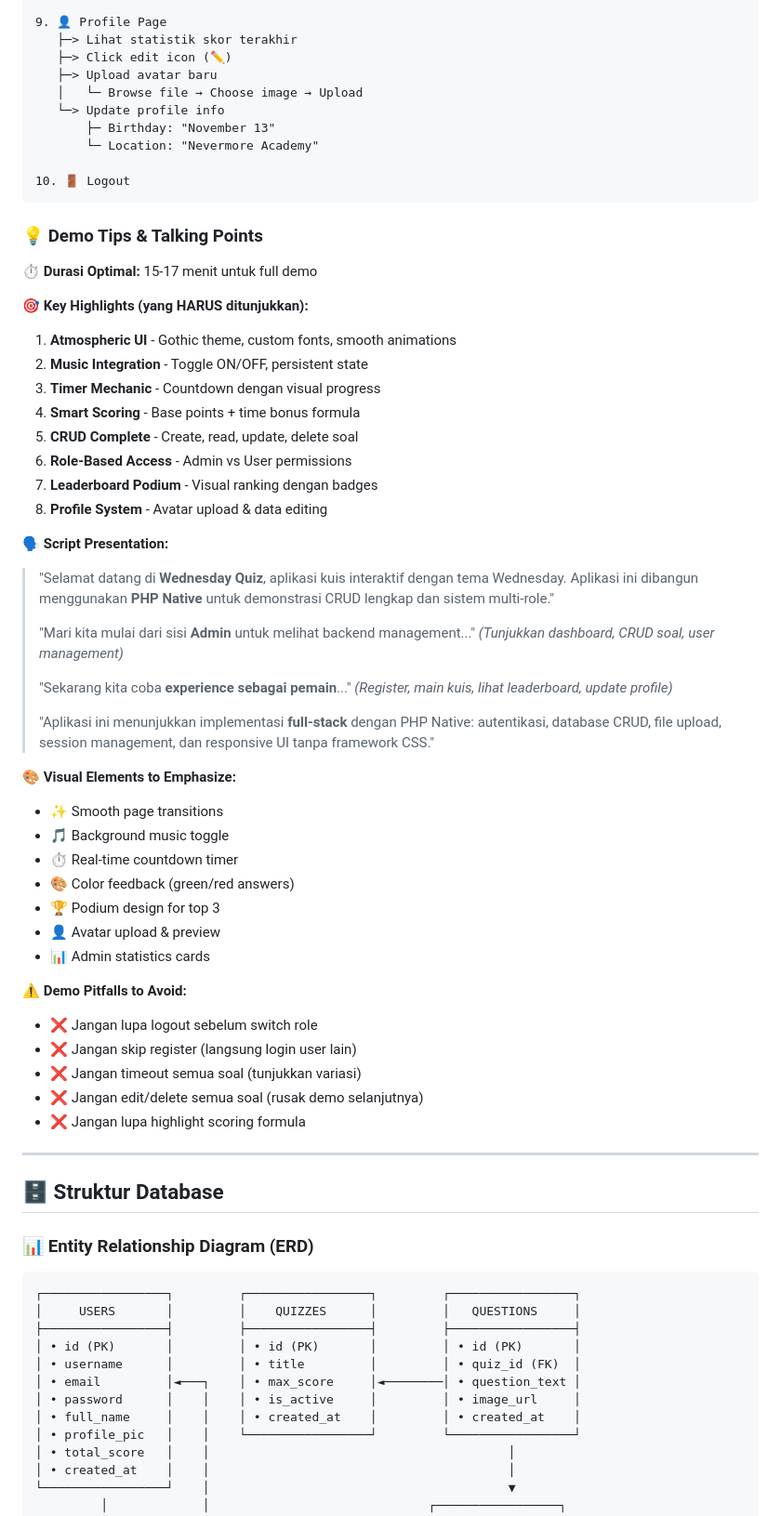
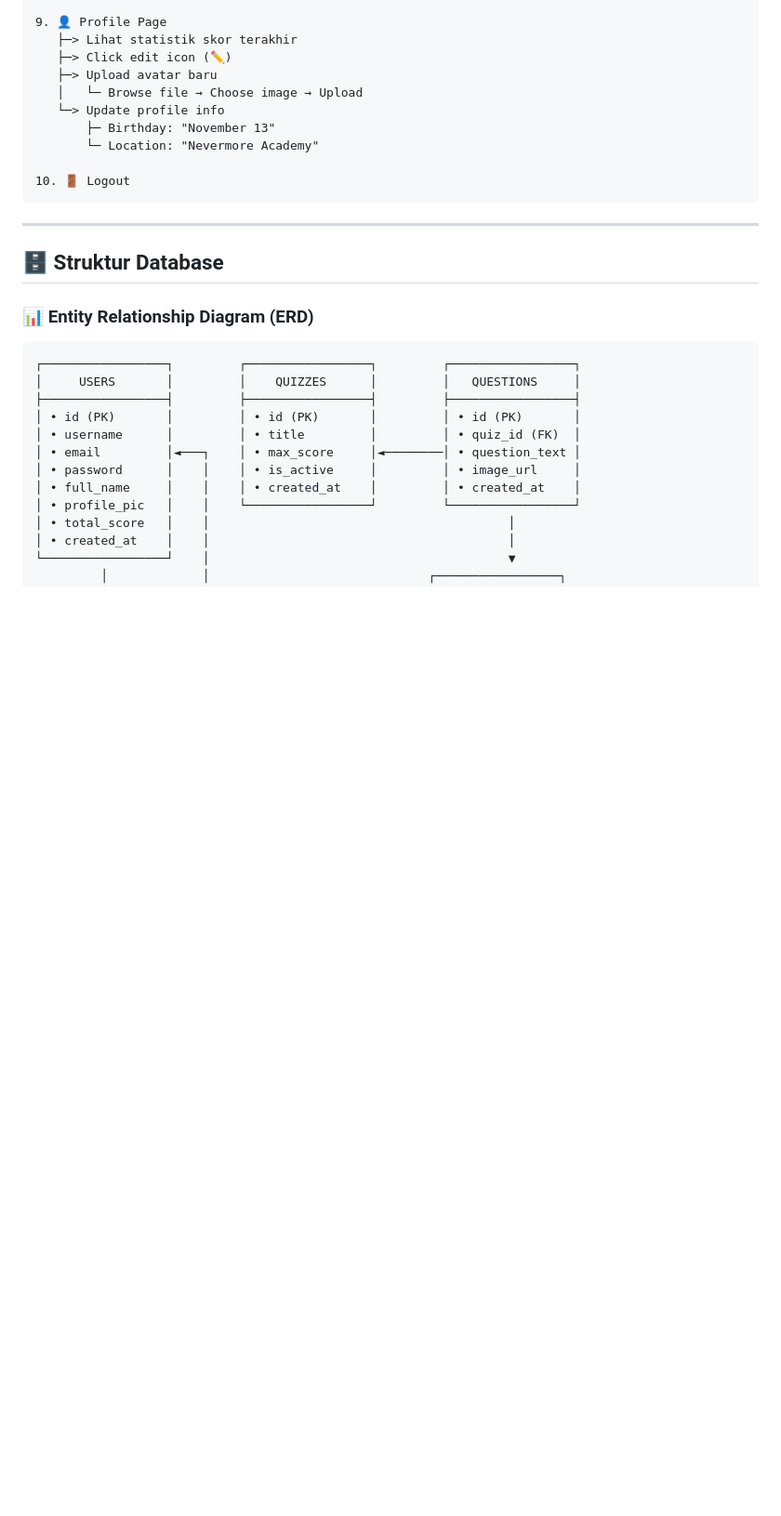
Before and after one commit to adityaalfandy/responsi-kelompok6-wednesday, a Markdown page: README.md, the part around the change printed below. Shown: that part at 93% size. Drawn GitHub-style; blank space fills up the shorter version.

````diff
--- a/README.md
+++ b/README.md
@@ -405,52 +428,6 @@ Berikut adalah **step-by-step guide** untuk demo yang optimal:
 
 10. 🚪 Logout
 ```
-
-### 💡 Demo Tips & Talking Points
-
-**⏱️ Durasi Optimal:** 15-17 menit untuk full demo
-
-**🎯 Key Highlights (yang HARUS ditunjukkan):**
-
-1. **Atmospheric UI** - Gothic theme, custom fonts, smooth animations
-2. **Music Integration** - Toggle ON/OFF, persistent state
-3. **Timer Mechanic** - Countdown dengan visual progress
-4. **Smart Scoring** - Base points + time bonus formula
-5. **CRUD Complete** - Create, read, update, delete soal
-6. **Role-Based Access** - Admin vs User permissions
-7. **Leaderboard Podium** - Visual ranking dengan badges
-8. **Profile System** - Avatar upload & data editing
-
-**🗣️ Script Presentation:**
-
-> "Selamat datang di **Wednesday Quiz**, aplikasi kuis interaktif dengan tema Wednesday. Aplikasi ini dibangun menggunakan **PHP Native** untuk demonstrasi CRUD lengkap dan sistem multi-role."
->
-> "Mari kita mulai dari sisi **Admin** untuk melihat backend management..."
-> *(Tunjukkan dashboard, CRUD soal, user management)*
->
-> "Sekarang kita coba **experience sebagai pemain**..."
-> *(Register, main kuis, lihat leaderboard, update profile)*
->
-> "Aplikasi ini menunjukkan implementasi **full-stack** dengan PHP Native: autentikasi, database CRUD, file upload, session management, dan responsive UI tanpa framework CSS."
-
-**🎨 Visual Elements to Emphasize:**
-
-- ✨ Smooth page transitions
-- 🎵 Background music toggle
-- ⏱️ Real-time countdown timer
-- 🎨 Color feedback (green/red answers)
-- 🏆 Podium design for top 3
-- 👤 Avatar upload & preview
-- 📊 Admin statistics cards
-
-**⚠️ Demo Pitfalls to Avoid:**
-
-- ❌ Jangan lupa logout sebelum switch role
-- ❌ Jangan skip register (langsung login user lain)
-- ❌ Jangan timeout semua soal (tunjukkan variasi)
-- ❌ Jangan edit/delete semua soal (rusak demo selanjutnya)
-- ❌ Jangan lupa highlight scoring formula
-
 ---
 
 ## 🗄️ Struktur Database
````
Also changed, not shown: other parts of README.md (+23 -67 lines).
